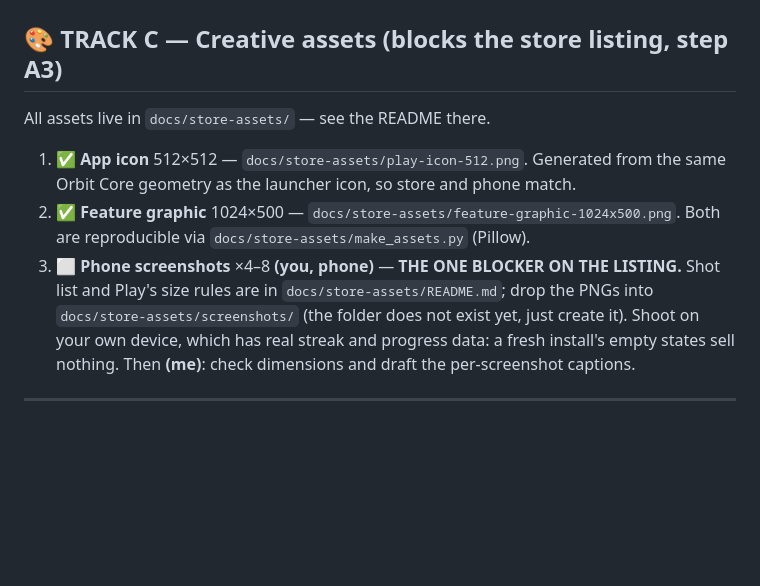
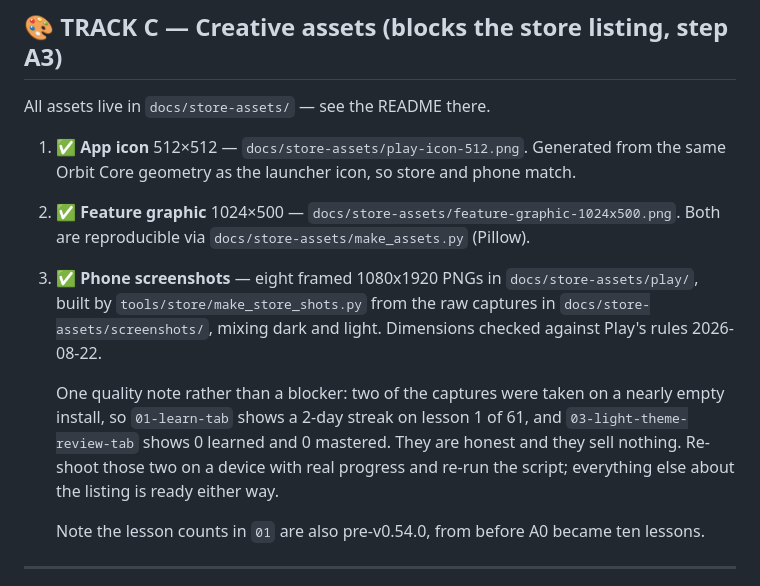
Before and after one commit to Al3grus/Corlang, a Markdown page: docs/PENDING.md, the part around the change. Drawn GitHub-style; blank space fills up the shorter version.

Commit message:
Docs: Track C no longer calls a finished asset the one blocker
Eight framed 1080x1920 screenshots have existed in docs/store-assets/play since
they were generated, and their dimensions were checked against Play's rules. The
entry still described the folder as not existing.

What IS worth doing is narrower and is recorded as such: two of the captures were
taken on a nearly empty install, so one shows a 2-day streak on lesson 1 of 61 and
another shows nothing learned or mastered. Honest, and they sell nothing. The
lesson counts in that shot also predate v0.54.0.

```diff
--- a/docs/PENDING.md
+++ b/docs/PENDING.md
@@ -202,11 +202,17 @@ All assets live in `docs/store-assets/` — see the README there.
    Orbit Core geometry as the launcher icon, so store and phone match.
 2. ✅ **Feature graphic** 1024×500 — `docs/store-assets/feature-graphic-1024x500.png`.
    Both are reproducible via `docs/store-assets/make_assets.py` (Pillow).
-3. ⬜ **Phone screenshots** ×4–8 **(you, phone)** — **THE ONE BLOCKER ON THE LISTING.** Shot list
-   and Play's size rules are in `docs/store-assets/README.md`; drop the PNGs into
-   `docs/store-assets/screenshots/` (the folder does not exist yet, just create it). Shoot on your
-   own device, which has real streak and progress data: a fresh install's empty states sell
-   nothing. Then **(me)**: check dimensions and draft the per-screenshot captions.
+3. ✅ **Phone screenshots** — eight framed 1080x1920 PNGs in `docs/store-assets/play/`, built by
+   `tools/store/make_store_shots.py` from the raw captures in `docs/store-assets/screenshots/`,
+   mixing dark and light. Dimensions checked against Play's rules 2026-08-22.
+
+   One quality note rather than a blocker: two of the captures were taken on a nearly empty
+   install, so `01-learn-tab` shows a 2-day streak on lesson 1 of 61, and
+   `03-light-theme-review-tab` shows 0 learned and 0 mastered. They are honest and they sell
+   nothing. Re-shoot those two on a device with real progress and re-run the script; everything
+   else about the listing is ready either way.
+
+   Note the lesson counts in `01` are also pre-v0.54.0, from before A0 became ten lessons.
 
 ---
 
```
